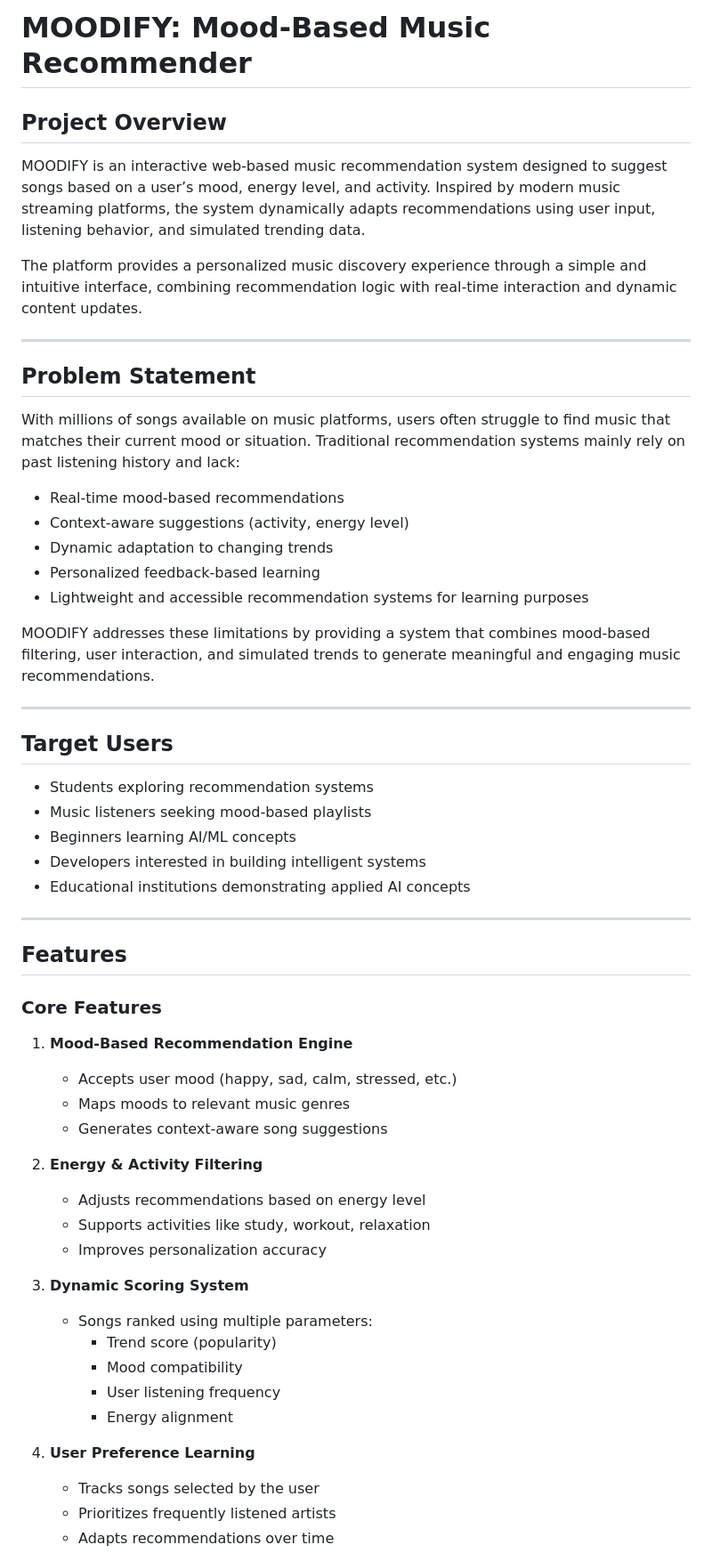
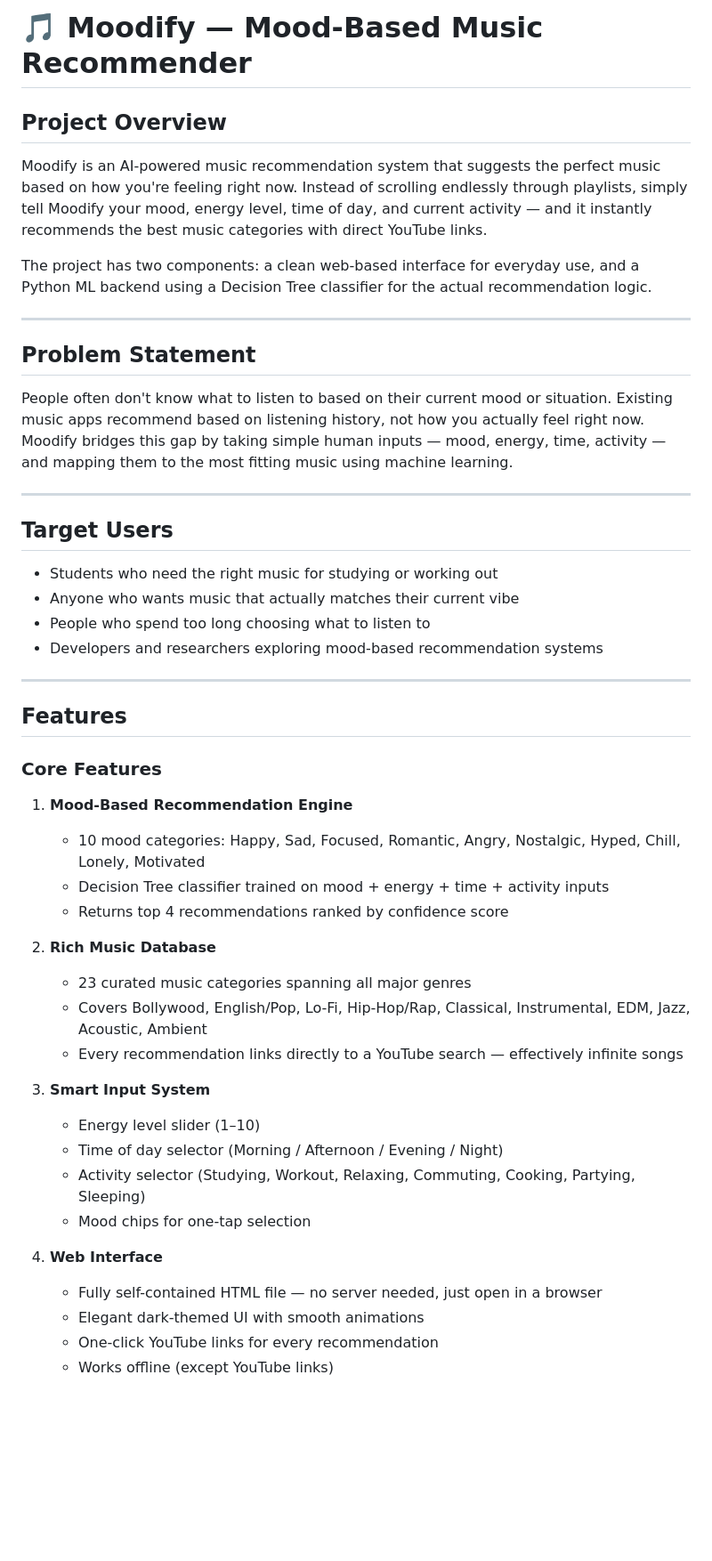
Before and after one commit to atharv25bai10241-sys/Simple-Music-Recommendation-, a Markdown page: README.md, the part around one of its changes. Shown at 89% size. Drawn GitHub-style; blank space fills up the shorter version.

```diff
--- a/README.md
+++ b/README.md
@@ -1,34 +1,25 @@
-# MOODIFY: Mood-Based Music Recommender
+# 🎵 Moodify — Mood-Based Music Recommender
 
 ## Project Overview
 
-MOODIFY is an interactive web-based music recommendation system designed to suggest songs based on a user’s mood, energy level, and activity. Inspired by modern music streaming platforms, the system dynamically adapts recommendations using user input, listening behavior, and simulated trending data.
+Moodify is an AI-powered music recommendation system that suggests the perfect music based on how you're feeling right now. Instead of scrolling endlessly through playlists, simply tell Moodify your mood, energy level, time of day, and current activity — and it instantly recommends the best music categories with direct YouTube links.
 
-The platform provides a personalized music discovery experience through a simple and intuitive interface, combining recommendation logic with real-time interaction and dynamic content updates.
+The project has two components: a clean web-based interface for everyday use, and a Python ML backend using a Decision Tree classifier for the actual recommendation logic.
 
 ---
 
 ## Problem Statement
 
-With millions of songs available on music platforms, users often struggle to find music that matches their current mood or situation. Traditional recommendation systems mainly rely on past listening history and lack:
-
-- Real-time mood-based recommendations
-- Context-aware suggestions (activity, energy level)
-- Dynamic adaptation to changing trends
-- Personalized feedback-based learning
-- Lightweight and accessible recommendation systems for learning purposes
-
-MOODIFY addresses these limitations by providing a system that combines mood-based filtering, user interaction, and simulated trends to generate meaningful and engaging music recommendations.
+People often don't know what to listen to based on their current mood or situation. Existing music apps recommend based on listening history, not how you actually feel right now. Moodify bridges this gap by taking simple human inputs — mood, energy, time, activity — and mapping them to the most fitting music using machine learning.
 
 ---
 
 ## Target Users
 
-- Students exploring recommendation systems
-- Music listeners seeking mood-based playlists
-- Beginners learning AI/ML concepts
-- Developers interested in building intelligent systems
-- Educational institutions demonstrating applied AI concepts
+- Students who need the right music for studying or working out
+- Anyone who wants music that actually matches their current vibe
+- People who spend too long choosing what to listen to
+- Developers and researchers exploring mood-based recommendation systems
 
 ---
 
@@ -37,24 +28,24 @@ MOODIFY addresses these limitations by providing a system that combines mood-bas
 ### Core Features
 
 1. **Mood-Based Recommendation Engine**
-   - Accepts user mood (happy, sad, calm, stressed, etc.)
-   - Maps moods to relevant music genres
-   - Generates context-aware song suggestions
+   - 10 mood categories: Happy, Sad, Focused, Romantic, Angry, Nostalgic, Hyped, Chill, Lonely, Motivated
+   - Decision Tree classifier trained on mood + energy + time + activity inputs
+   - Returns top 4 recommendations ranked by confidence score
 
-2. **Energy & Activity Filtering**
-   - Adjusts recommendations based on energy level
-   - Supports activities like study, workout, relaxation
-   - Improves personalization accuracy
+2. **Rich Music Database**
+   - 23 curated music categories spanning all major genres
+   - Covers Bollywood, English/Pop, Lo-Fi, Hip-Hop/Rap, Classical, Instrumental, EDM, Jazz, Acoustic, Ambient
+   - Every recommendation links directly to a YouTube search — effectively infinite songs
 
-3. **Dynamic Scoring System**
-   - Songs ranked using multiple parameters:
-     - Trend score (popularity)
-     - Mood compatibility
-     - User listening frequency
-     - Energy alignment
+3. **Smart Input System**
+   - Energy level slider (1–10)
+   - Time of day selector (Morning / Afternoon / Evening / Night)
+   - Activity selector (Studying, Workout, Relaxing, Commuting, Cooking, Partying, Sleeping)
+   - Mood chips for one-tap selection
 
-4. **User Preference Learning**
-   - Tracks songs selected by the user
-   - Prioritizes frequently listened artists
-   - Adapts recommendations over time
+4. **Web Interface**
+   - Fully self-contained HTML file — no server needed, just open in a browser
+   - Elegant dark-themed UI with smooth animations
+   - One-click YouTube links for every recommendation
+   - Works offline (except YouTube links)
 
```
Also changed, not shown: other parts of README.md (+138 -144 lines).
